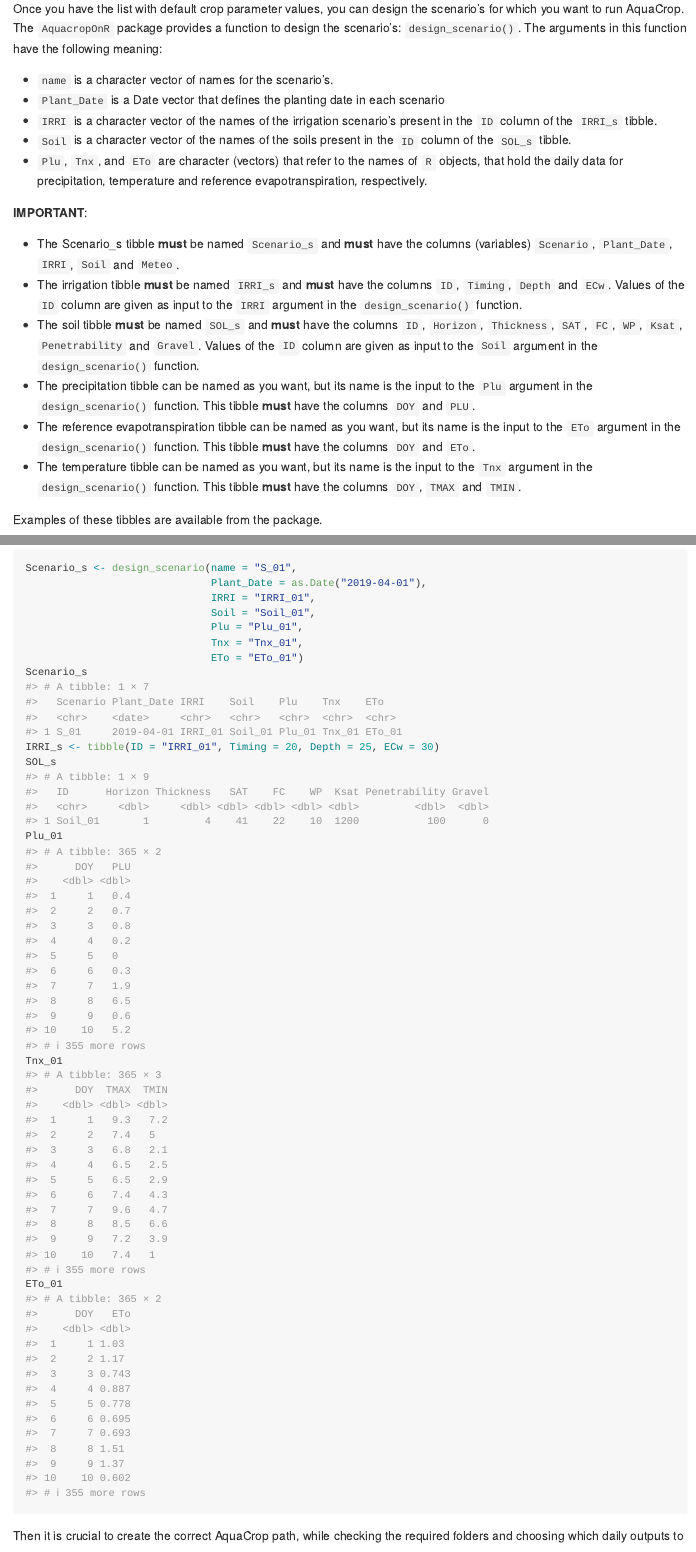
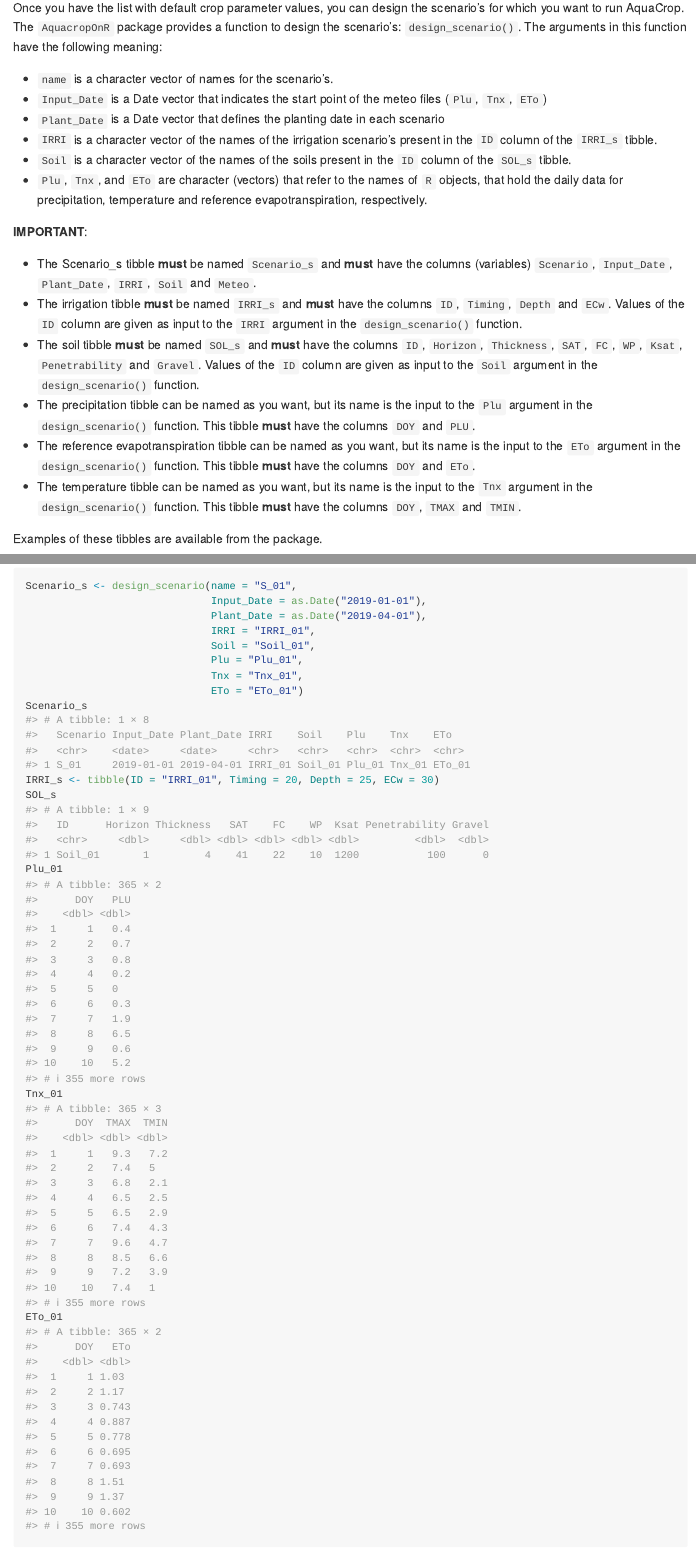
Before and after one commit to tdeswaef/aquacroponr, an R Markdown document (README.Rmd): the page in a window 1100 px wide, from 870 px down before the commit and from 890 px down after it, so that both start at the same text, and a second part further down, joined at a grey line. The pictures show the output file README.md that the author committed with the source, drawn offline in the style of GitHub.

Commit message:
readme updated with new scenario function

````diff
--- a/README.Rmd
+++ b/README.Rmd
@@ -64,6 +65,7 @@
 Once you have the list with default crop parameter values, you can design the scenario's for which you want to run AquaCrop. The `AquacropOnR` package provides a function to design the scenario's: `design_scenario()`. The arguments in this function have the following meaning:
 
 -   `name` is a character vector of names for the scenario's.
+-   `Input_Date` is a Date vector that indicates the start point of the meteo files (`Plu`, `Tnx`, `ETo`)
 -   `Plant_Date` is a Date vector that defines the planting date in each scenario
 -   `IRRI` is a character vector of the names of the irrigation scenario's present in the `ID` column of the `IRRI_s` tibble.
 -   `Soil` is a character vector of the names of the soils present in the `ID` column of the `SOL_s` tibble.
@@ -71,7 +73,7 @@
 
 **IMPORTANT**:
 
-- The Scenario_s tibble **must** be named `Scenario_s` and **must** have the columns (variables) `Scenario`, `Plant_Date`, `IRRI`, `Soil` and `Meteo`.
+- The Scenario_s tibble **must** be named `Scenario_s` and **must** have the columns (variables) `Scenario`, `Input_Date`, `Plant_Date`, `IRRI`, `Soil` and `Meteo`.
 - The irrigation tibble **must** be named `IRRI_s` and **must** have the columns `ID`, `Timing`, `Depth` and `ECw`. Values of the `ID` column are given as input to the `IRRI` argument in the `design_scenario()` function.
 - The soil tibble **must** be named `SOL_s` and **must** have the columns `ID`, `Horizon`, `Thickness`, `SAT`, `FC`, `WP`, `Ksat`, `Penetrability` and `Gravel`. Values of the `ID` column are given as input to the `Soil` argument in the `design_scenario()` function.
 - The precipitation tibble can be named as you want, but its name is the input to the `Plu` argument in the `design_scenario()` function. This tibble **must** have the columns `DOY` and `PLU`.
@@ -83,6 +85,7 @@
 
 ```{r example 1}
 Scenario_s <- design_scenario(name = "S_01",
+                              Input_Date = as.Date("2019-01-01"),
                               Plant_Date = as.Date("2019-04-01"),
                               IRRI = "IRRI_01",
                               Soil = "Soil_01",
````
Also changed, not shown: README.md, README.Rmd (7 more changed lines), 2 other files.
